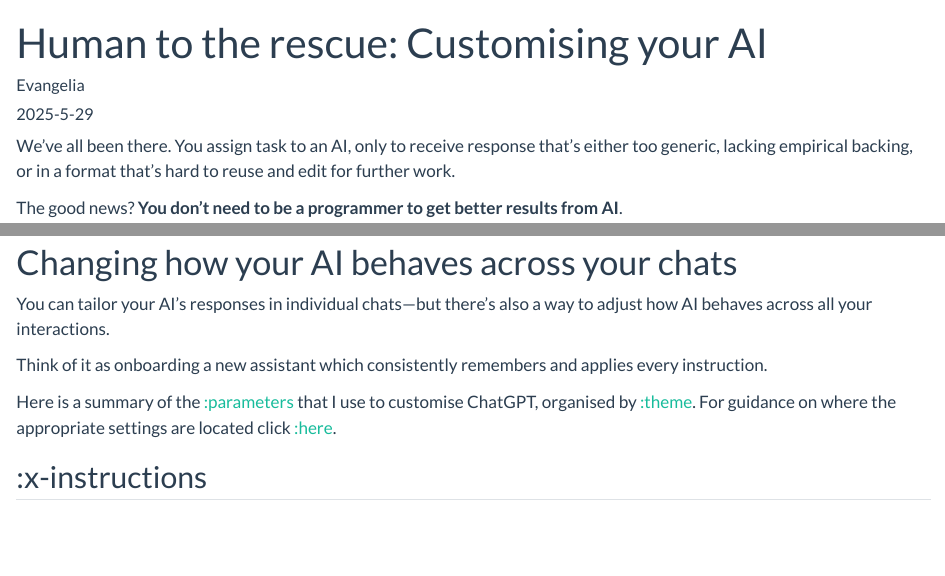
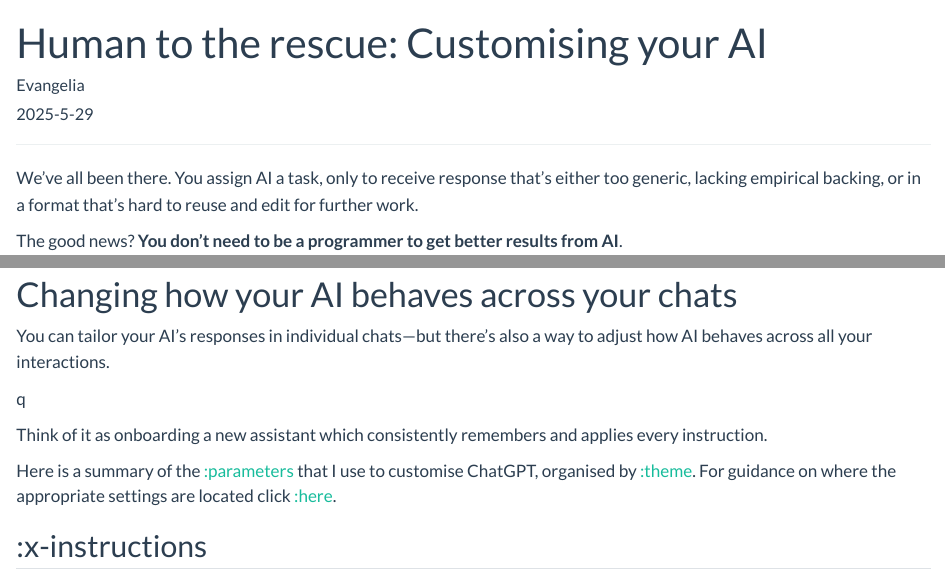
Before and after one commit to evangeliaberdou/evangeliaberdou.github.io, a Quarto document (blog/posts/fourthpost.qmd): the page in a window 1100 px wide, from its top, and a second part further down, joined at a grey line. Rendered offline with R 4.5, knitr and Pandoc in place of Quarto, with nearby package versions.

Commit message:
fourth post minor edits 2

```diff
--- a/blog/posts/fourthpost.qmd
+++ b/blog/posts/fourthpost.qmd
@@ -19,8 +19,10 @@ categories:
   - ChatGPT Plus
 ---
 
+------------------------------------------------------------------------
+
 We've all been there.
-You assign task to an AI, only to receive response that's either too generic, lacking empirical backing, or in a format that's hard to reuse and edit for further work.
+You assign AI a task, only to receive response that's either too generic, lacking empirical backing, or in a format that's hard to reuse and edit for further work.
 
 The good news?
 **You don’t need to be a programmer to get better results from AI**.
@@ -34,6 +36,8 @@ This example focuses on **ChatGPT** and requires a **ChatGPT Plus subscription**
 # Changing how your AI behaves across your chats
 
 You can tailor your AI’s responses in individual chats—but there’s also a way to adjust how AI behaves across all your interactions.
+
+q
 
 Think of it as onboarding a new assistant which consistently remembers and applies every instruction.
 
```
Also changed, not shown: blog/index.html (added), projects/index.html (added), blog/posts/fourthpost.qmd (4 more changed lines).
